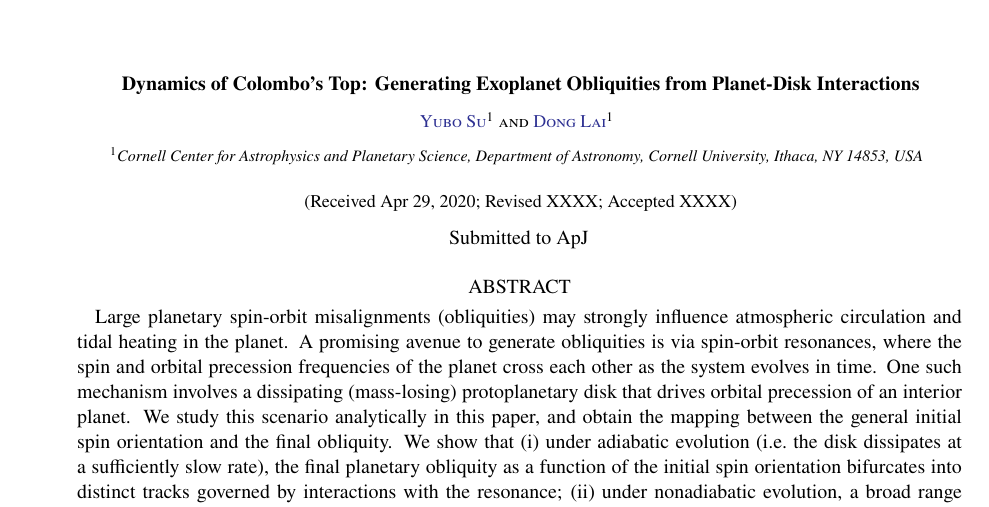
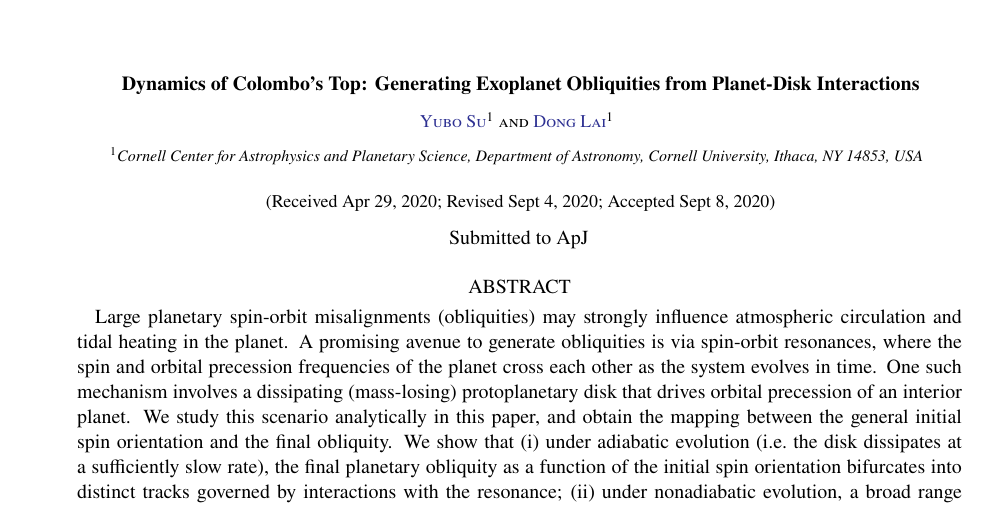
Before and after one commit to yubo56/attractors, a LaTeX paper (writeups/Su_disk_disp.tex): part of page 1 of 17, cut so that both start at the same text. Compiled offline with pdfLaTeX.

Commit message:
accepted!

```diff
--- a/writeups/Su_disk_disp.tex
+++ b/writeups/Su_disk_disp.tex
@@ -34,8 +34,8 @@
 
     \colorlet{Corr}{red}
     \received{Apr 29, 2020}
-    \revised{XXXX}
-    \accepted{XXXX}
+    \revised{Sept 4, 2020}
+    \accepted{Sept 8, 2020}
     \submitjournal{ApJ}
 
 \shorttitle{Exoplanet Obliquities}
```
Also changed, not shown: writeups/Su_disk_disp.pdf.
